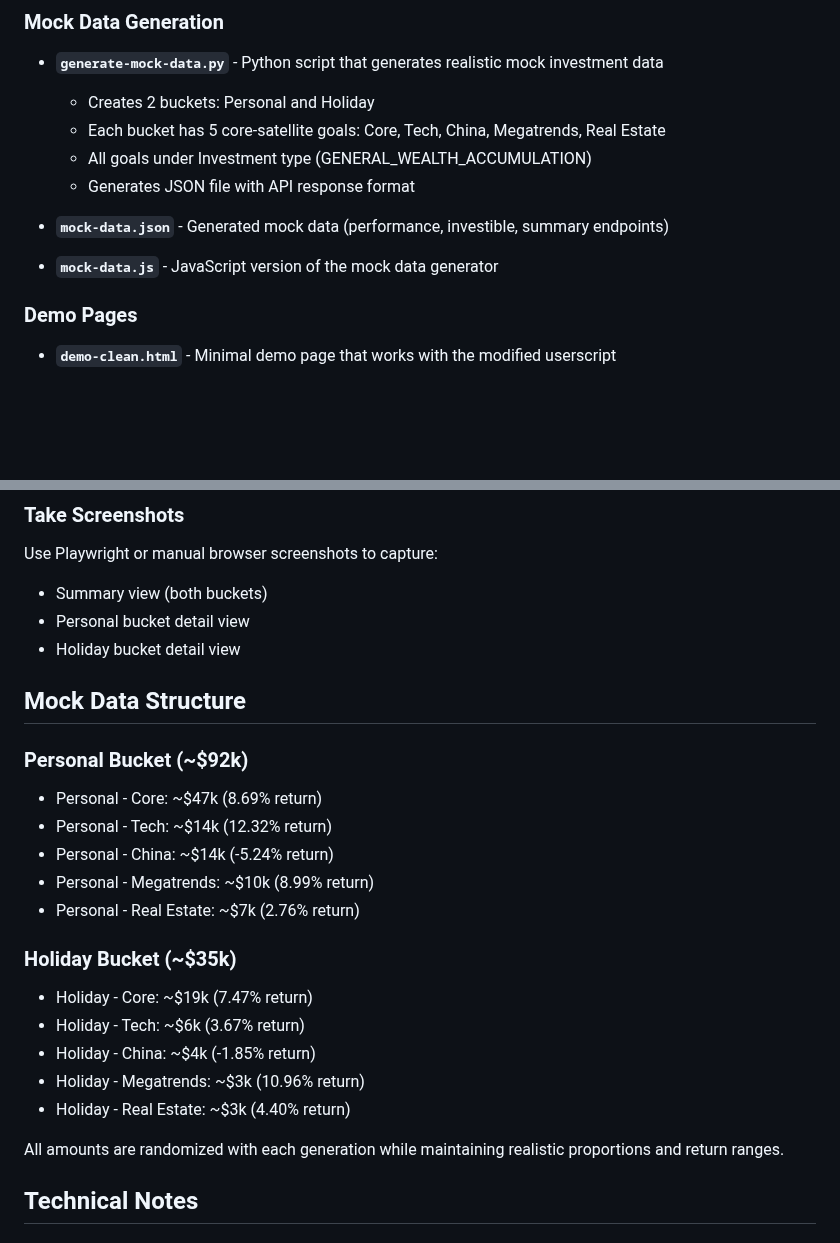
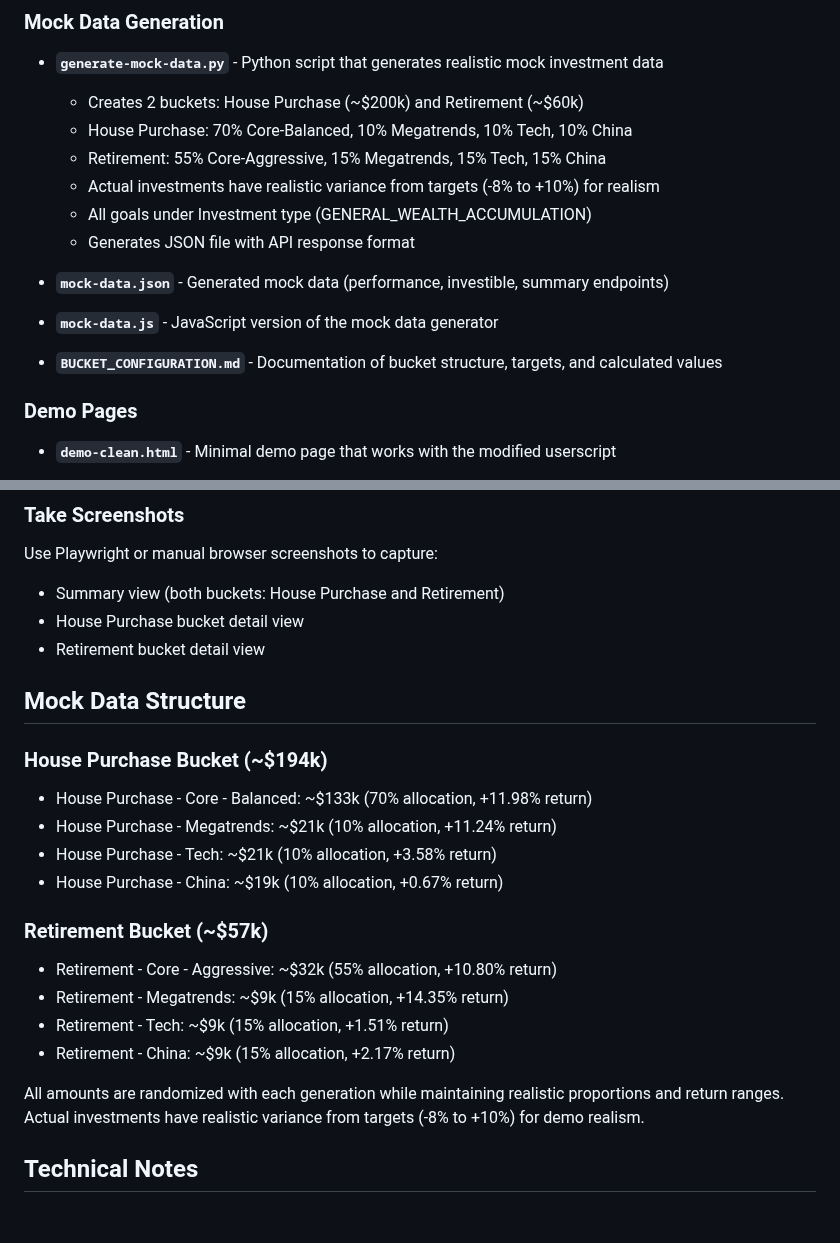
Before and after one commit to laurenceputra/endowus_view_enhancer, a Markdown page: demo/README.md, 2 parts joined by grey strips. Rendered like a GitHub page; blank space fills up the shorter version.

```diff
--- a/demo/README.md
+++ b/demo/README.md
@@ -6,13 +6,16 @@ This directory contains tools and files for demonstrating the Goal Portfolio Vie
 
 ### Mock Data Generation
 - **`generate-mock-data.py`** - Python script that generates realistic mock investment data
-  - Creates 2 buckets: Personal and Holiday
-  - Each bucket has 5 core-satellite goals: Core, Tech, China, Megatrends, Real Estate
+  - Creates 2 buckets: House Purchase (~$200k) and Retirement (~$60k)
+  - House Purchase: 70% Core-Balanced, 10% Megatrends, 10% Tech, 10% China
+  - Retirement: 55% Core-Aggressive, 15% Megatrends, 15% Tech, 15% China
+  - Actual investments have realistic variance from targets (-8% to +10%) for realism
   - All goals under Investment type (GENERAL_WEALTH_ACCUMULATION)
   - Generates JSON file with API response format
 
 - **`mock-data.json`** - Generated mock data (performance, investible, summary endpoints)
 - **`mock-data.js`** - JavaScript version of the mock data generator
+- **`BUCKET_CONFIGURATION.md`** - Documentation of bucket structure, targets, and calculated values
 
 ### Demo Pages
 - **`demo-clean.html`** - Minimal demo page that works with the modified userscript
@@ -60,27 +63,26 @@ This creates `mock-data.json` with randomized investment amounts and returns.
 ### Take Screenshots
 
 Use Playwright or manual browser screenshots to capture:
-- Summary view (both buckets)
-- Personal bucket detail view
-- Holiday bucket detail view
+- Summary view (both buckets: House Purchase and Retirement)
+- House Purchase bucket detail view
+- Retirement bucket detail view
 
 ## Mock Data Structure
 
-### Personal Bucket (~$92k)
-- Personal - Core: ~$47k (8.69% return)
-- Personal - Tech: ~$14k (12.32% return)
-- Personal - China: ~$14k (-5.24% return)
-- Personal - Megatrends: ~$10k (8.99% return)
-- Personal - Real Estate: ~$7k (2.76% return)
+### House Purchase Bucket (~$194k)
+- House Purchase - Core - Balanced: ~$133k (70% allocation, +11.98% return)
+- House Purchase - Megatrends: ~$21k (10% allocation, +11.24% return)
+- House Purchase - Tech: ~$21k (10% allocation, +3.58% return)
+- House Purchase - China: ~$19k (10% allocation, +0.67% return)
 
-### Holiday Bucket (~$35k)
-- Holiday - Core: ~$19k (7.47% return)
-- Holiday - Tech: ~$6k (3.67% return)
-- Holiday - China: ~$4k (-1.85% return)
-- Holiday - Megatrends: ~$3k (10.96% return)
-- Holiday - Real Estate: ~$3k (4.40% return)
+### Retirement Bucket (~$57k)
+- Retirement - Core - Aggressive: ~$32k (55% allocation, +10.80% return)
+- Retirement - Megatrends: ~$9k (15% allocation, +14.35% return)
+- Retirement - Tech: ~$9k (15% allocation, +1.51% return)
+- Retirement - China: ~$9k (15% allocation, +2.17% return)
 
 All amounts are randomized with each generation while maintaining realistic proportions and return ranges.
+Actual investments have realistic variance from targets (-8% to +10%) for demo realism.
 
 ## Technical Notes
 
```
Also changed, not shown: README.md (+5 -5 lines), demo/BUCKET_CONFIGURATION.md (added, +100 -0 lines), demo/DEMO_GENERATION_PLAN.md (added, +367 -0 lines), docs/screenshot-holiday-detail.png (deleted), docs/screenshot-house-purchase-detail.png (added), docs/screenshot-personal-detail.png (deleted), docs/screenshot-retirement-detail.png (added), docs/screenshot-summary.png, 6 other files.
